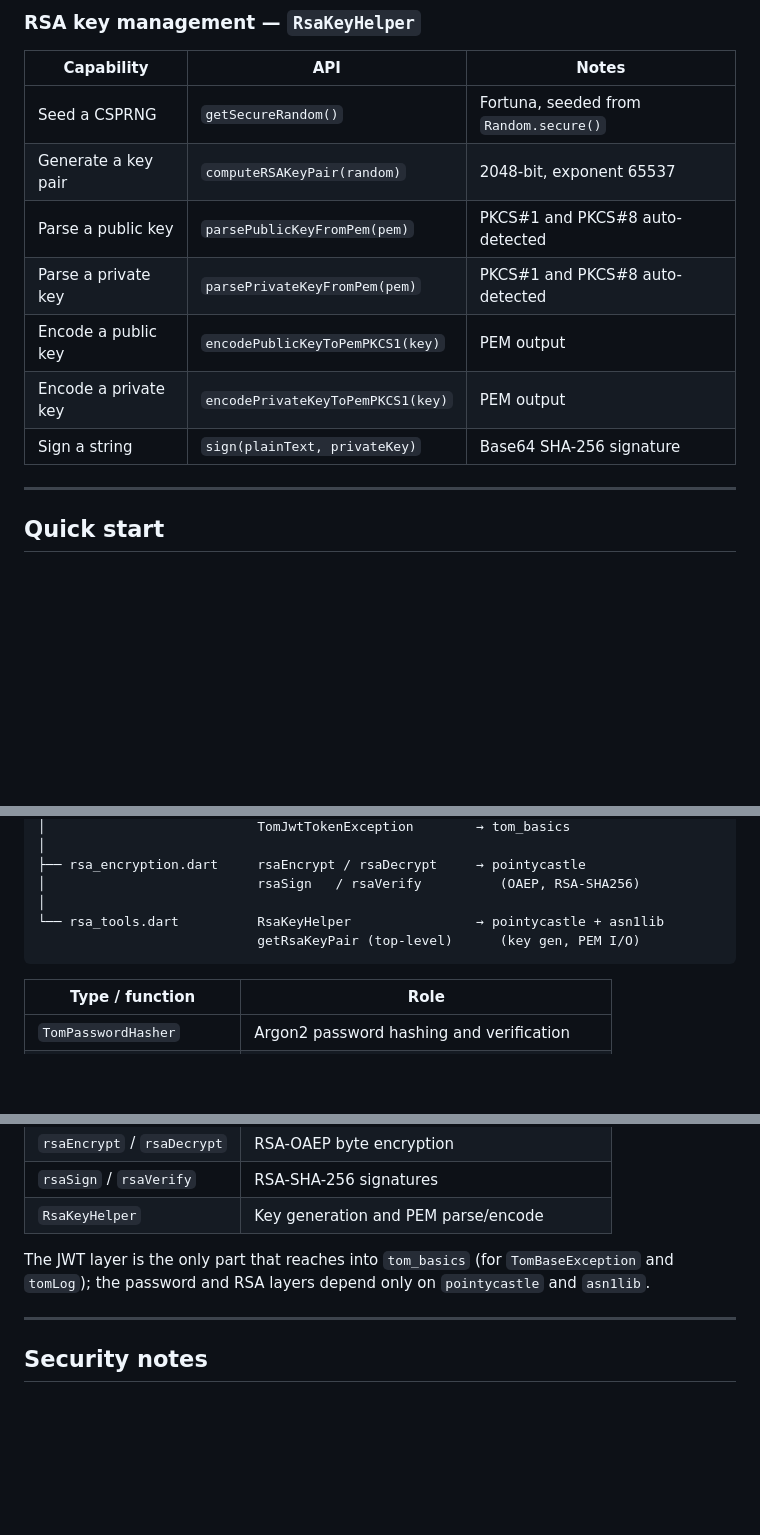
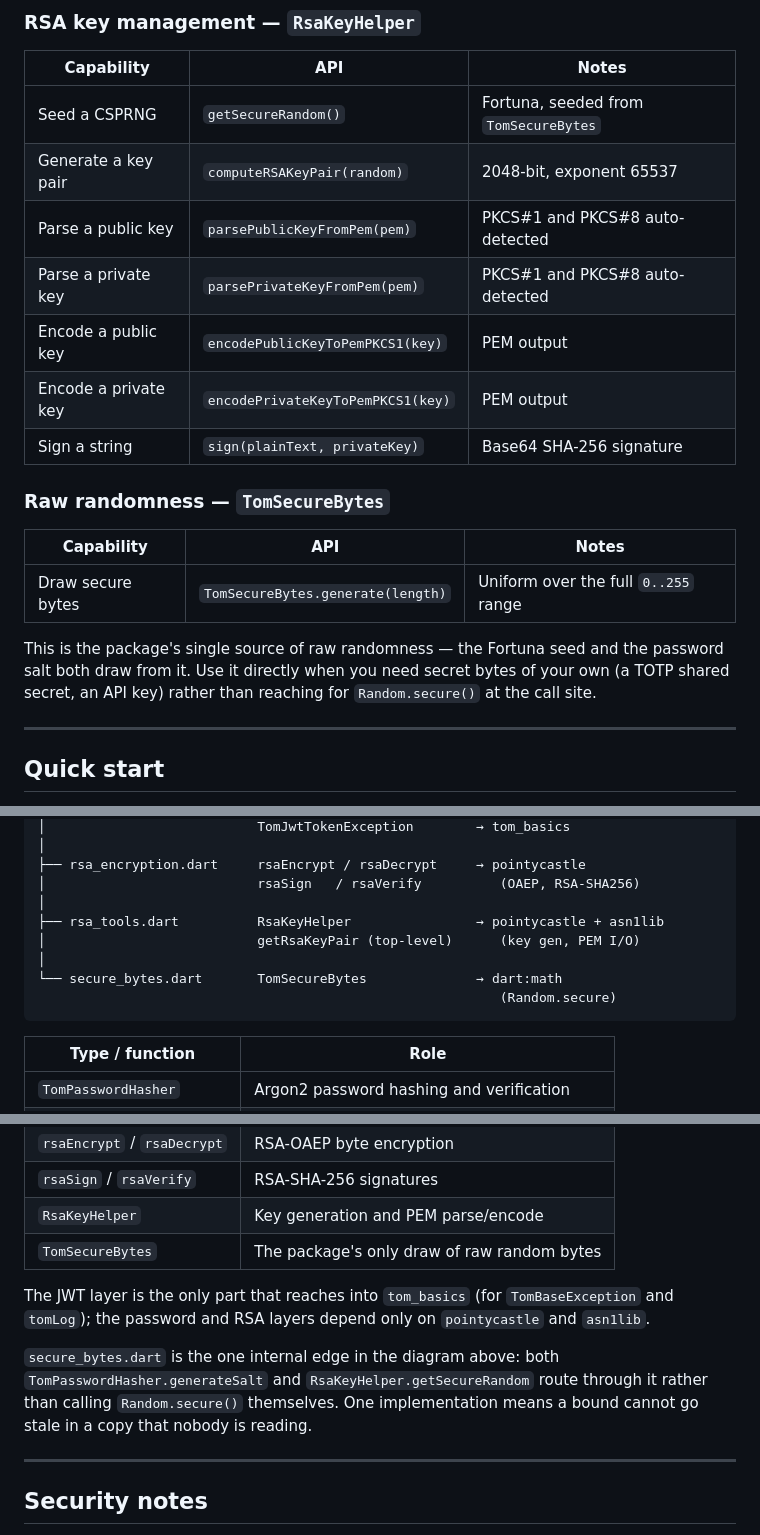
Before and after one commit to al-the-bear/tom_basics, a Markdown page: tom_crypto/README.md, 3 parts joined by grey strips. GitHub-like rendering; blank space fills up the shorter version.

Commit message:
tom_crypto README: document TomSecureBytes as the one randomness source
The feature tables enumerate the public surface, so a new public type has
to appear there or the README stops being a map of the package.

Co-Authored-By: Claude Opus 4.7 <noreply@anthropic.com>

````diff
--- a/tom_crypto/README.md
+++ b/tom_crypto/README.md
@@ -103,13 +103,24 @@ import 'package:pointycastle/export.dart';
 
 | Capability | API | Notes |
 | ---------- | --- | ----- |
-| Seed a CSPRNG | `getSecureRandom()` | Fortuna, seeded from `Random.secure()` |
+| Seed a CSPRNG | `getSecureRandom()` | Fortuna, seeded from `TomSecureBytes` |
 | Generate a key pair | `computeRSAKeyPair(random)` | 2048-bit, exponent 65537 |
 | Parse a public key | `parsePublicKeyFromPem(pem)` | PKCS#1 and PKCS#8 auto-detected |
 | Parse a private key | `parsePrivateKeyFromPem(pem)` | PKCS#1 and PKCS#8 auto-detected |
 | Encode a public key | `encodePublicKeyToPemPKCS1(key)` | PEM output |
 | Encode a private key | `encodePrivateKeyToPemPKCS1(key)` | PEM output |
 | Sign a string | `sign(plainText, privateKey)` | Base64 SHA-256 signature |
+
+### Raw randomness — `TomSecureBytes`
+
+| Capability | API | Notes |
+| ---------- | --- | ----- |
+| Draw secure bytes | `TomSecureBytes.generate(length)` | Uniform over the full `0..255` range |
+
+This is the package's single source of raw randomness — the Fortuna seed and
+the password salt both draw from it. Use it directly when you need secret bytes
+of your own (a TOTP shared secret, an API key) rather than reaching for
+`Random.secure()` at the call site.
 
 ---
 
@@ -317,8 +328,11 @@ package:tom_crypto/tom_crypto.dart   (single export surface)
 ├── rsa_encryption.dart     rsaEncrypt / rsaDecrypt     → pointycastle
 │                           rsaSign   / rsaVerify          (OAEP, RSA-SHA256)
 │
-└── rsa_tools.dart          RsaKeyHelper                → pointycastle + asn1lib
-                            getRsaKeyPair (top-level)      (key gen, PEM I/O)
+├── rsa_tools.dart          RsaKeyHelper                → pointycastle + asn1lib
+│                           getRsaKeyPair (top-level)      (key gen, PEM I/O)
+│
+└── secure_bytes.dart       TomSecureBytes              → dart:math
+                                                           (Random.secure)
 ```
 
 | Type / function | Role |
@@ -331,10 +345,16 @@ package:tom_crypto/tom_crypto.dart   (single export surface)
 | `rsaEncrypt` / `rsaDecrypt` | RSA-OAEP byte encryption |
 | `rsaSign` / `rsaVerify` | RSA-SHA-256 signatures |
 | `RsaKeyHelper` | Key generation and PEM parse/encode |
+| `TomSecureBytes` | The package's only draw of raw random bytes |
 
 The JWT layer is the only part that reaches into `tom_basics` (for
 `TomBaseException` and `tomLog`); the password and RSA layers depend only on
 `pointycastle` and `asn1lib`.
+
+`secure_bytes.dart` is the one internal edge in the diagram above: both
+`TomPasswordHasher.generateSalt` and `RsaKeyHelper.getSecureRandom` route
+through it rather than calling `Random.secure()` themselves. One implementation
+means a bound cannot go stale in a copy that nobody is reading.
 
 ---
 
````
Also changed, not shown: other parts of tom_crypto/README.md (+5 -4 lines).
